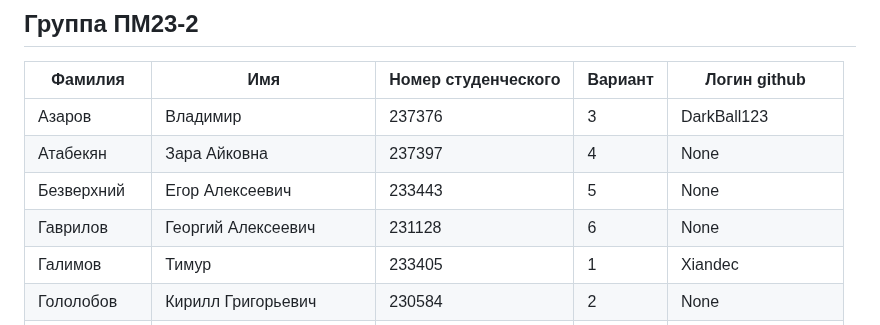
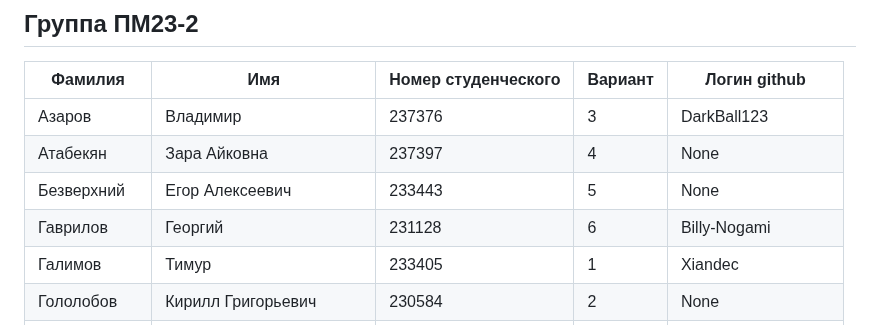
Before and after one commit to zoott1c/PPP_24-25_4sem, a Markdown page: students.md, the part around the change. GitHub-like rendering.

Commit message:
Добавлен файл students.md

```diff
--- a/students.md
+++ b/students.md
@@ -35,7 +35,7 @@
 | Азаров | Владимир | 237376 | 3 | DarkBall123 |
 | Атабекян | Зара Айковна | 237397 | 4 | None |
 | Безверхний | Егор Алексеевич | 233443 | 5 | None |
-| Гаврилов | Георгий Алексеевич | 231128 | 6 | None |
+| Гаврилов | Георгий | 231128 | 6 | Billy-Nogami |
 | Галимов | Тимур | 233405 | 1 | Xiandec |
 | Гололобов | Кирилл Григорьевич | 230584 | 2 | None |
 | Грингруз | Даниил | 240169 | 3 | Daniil-Pilot |
```
